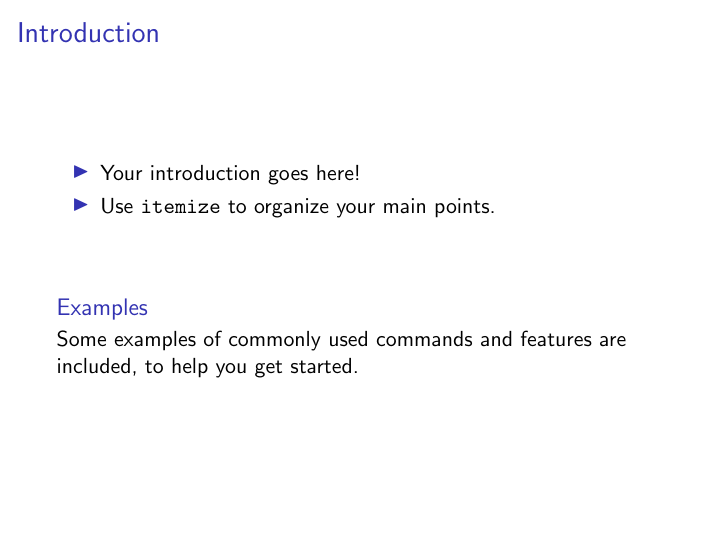
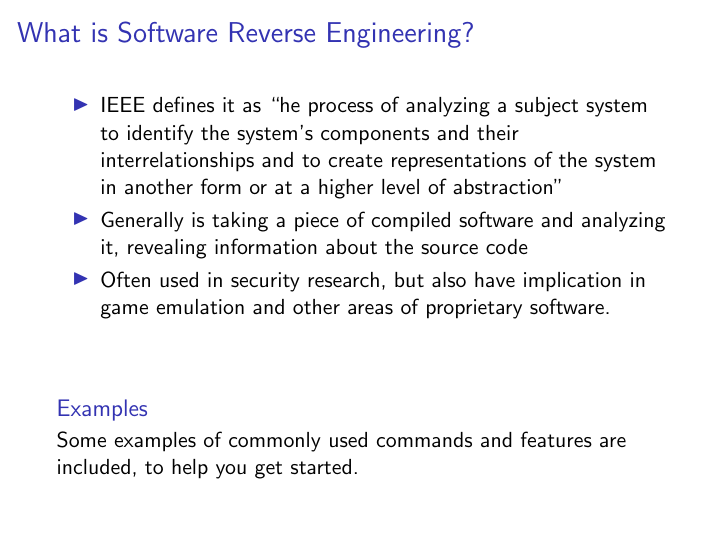
Before and after one commit to jakevossen5/oresec-ghidra-talk, LaTeX slides (slides.tex): page 2 of 4. Compiled offline with pdfLaTeX.

Commit message:
intro slide

```diff
--- a/slides.tex
+++ b/slides.tex
@@ -38,11 +38,14 @@
 
 \section{Introduction}
 
-\begin{frame}{Introduction}
+\begin{frame}{What is Software Reverse Engineering?}
 
 \begin{itemize}
-  \item Your introduction goes here!
-  \item Use \texttt{itemize} to organize your main points.
+  \item IEEE defines it as ``he process of analyzing a subject system to identify the system's components and their interrelationships and to create representations of the system in another form or at a higher level of abstraction''
+  \item Generally is taking a piece of compiled software and analyzing
+    it, revealing information about the source code
+  \item Often used in security research, but also have implication in
+    game emulation and other areas of proprietary software.
 \end{itemize}
 
 \vskip 1cm
```
Also changed, not shown: slides.pdf.
